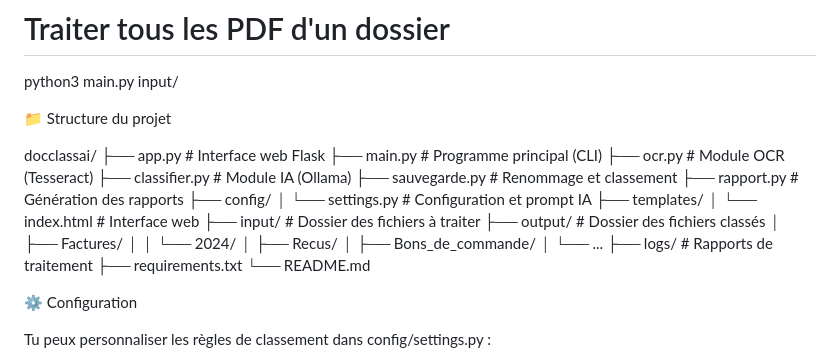
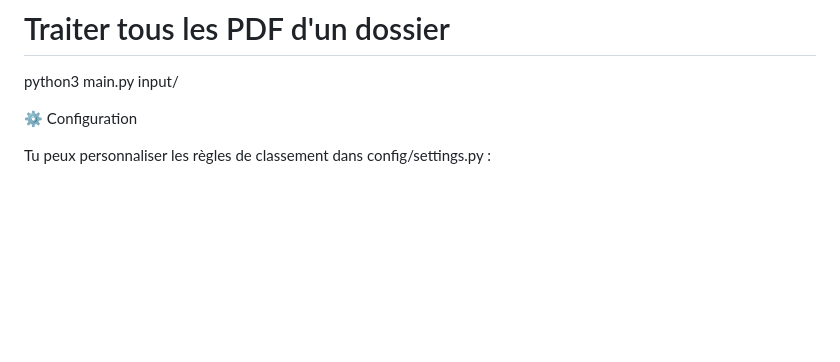
Before and after one commit to jeovany890/docclassai, a Markdown page: README.md, the part around the change. GitHub-like rendering; blank space fills up the shorter version.

```diff
--- a/README.md
+++ b/README.md
@@ -87,32 +87,6 @@ python3 main.py input/mon_fichier.pdf
 # Traiter tous les PDF d'un dossier
 python3 main.py input/
 
-
-📁 Structure du projet
-
-docclassai/
-├── app.py                  # Interface web Flask
-├── main.py                 # Programme principal (CLI)
-├── ocr.py                  # Module OCR (Tesseract)
-├── classifier.py           # Module IA (Ollama)
-├── sauvegarde.py           # Renommage et classement
-├── rapport.py              # Génération des rapports
-├── config/
-│   └── settings.py         # Configuration et prompt IA
-├── templates/
-│   └── index.html          # Interface web
-├── input/                  # Dossier des fichiers à traiter
-├── output/                 # Dossier des fichiers classés
-│   ├── Factures/
-│   │   └── 2024/
-│   ├── Recus/
-│   ├── Bons_de_commande/
-│   └── ...
-├── logs/                   # Rapports de traitement
-├── requirements.txt
-└── README.md
-
-
 ⚙️ Configuration
 
 Tu peux personnaliser les règles de classement dans config/settings.py :
```
